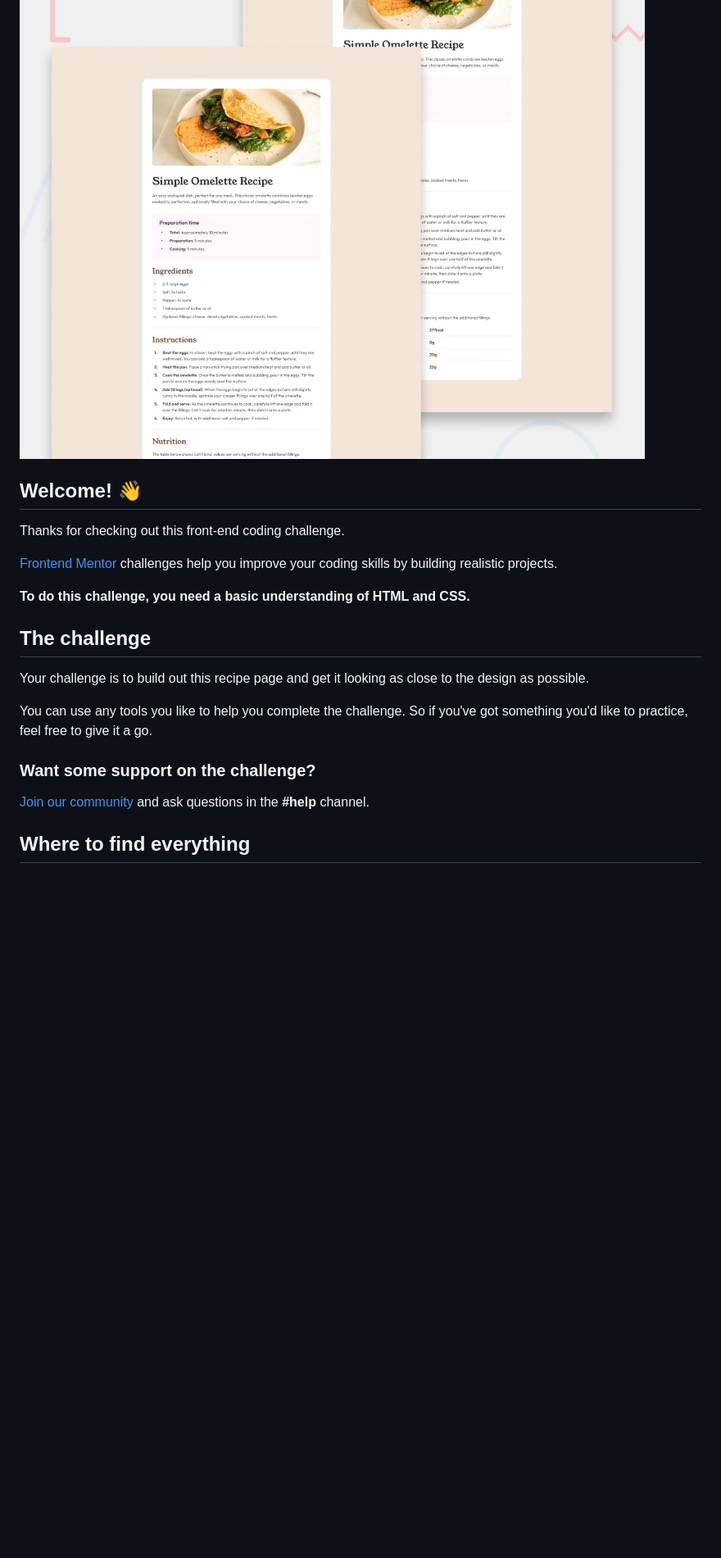
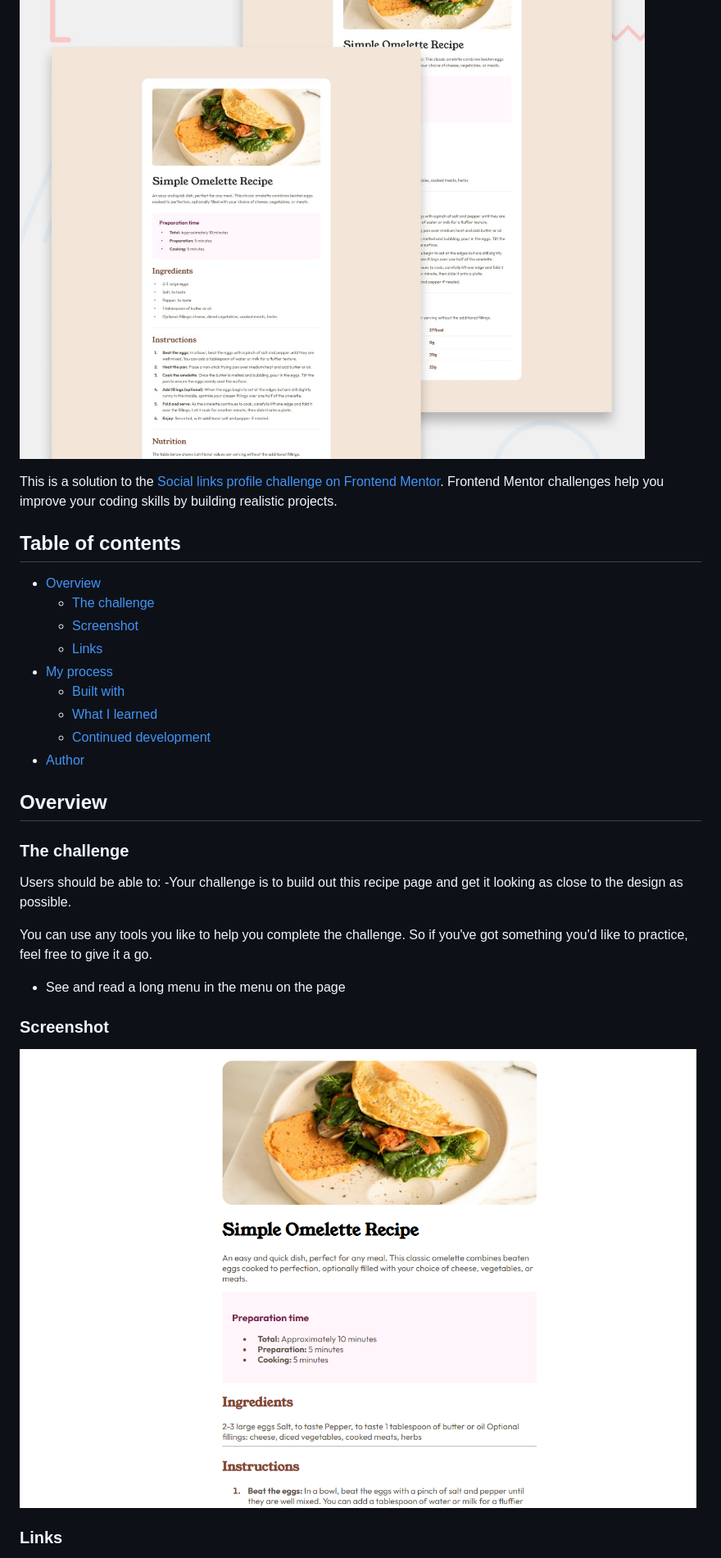
Before and after one commit to Santox96/recipe-page-main, a Markdown page: README.md, the part around the change printed below. Shown: that part at 82% size. Drawn GitHub-style; pictures changed too: Captura de pantalla 2026-07-28 154922.png (added); blank space fills up the shorter version.

Commit message:
feat - Update Links to sources - Configure README.md

```diff
--- a/README.md
+++ b/README.md
@@ -2,23 +2,34 @@
 
 ![Design preview for the Recipe page coding challenge](./preview.jpg)
 
-## Welcome! 👋
 
-Thanks for checking out this front-end coding challenge.
+This is a solution to the [Social links profile challenge on Frontend Mentor](https://www.frontendmentor.io/challenges/social-links-profile-UG32l9m6dQ). Frontend Mentor challenges help you improve your coding skills by building realistic projects.
 
-[Frontend Mentor](https://www.frontendmentor.io) challenges help you improve your coding skills by building realistic projects.
+## Table of contents
 
-**To do this challenge, you need a basic understanding of HTML and CSS.**
+- [Overview](#overview)
+  - [The challenge](#the-challenge)
+  - [Screenshot](#screenshot)
+  - [Links](#links)
+- [My process](#my-process)
+  - [Built with](#built-with)
+  - [What I learned](#what-i-learned)
+  - [Continued development](#continued-development)
+- [Author](#author)
 
-## The challenge
+## Overview
 
-Your challenge is to build out this recipe page and get it looking as close to the design as possible.
+### The challenge
+
+Users should be able to:
+-Your challenge is to build out this recipe page and get it looking as close to the design as possible.
 
 You can use any tools you like to help you complete the challenge. So if you've got something you'd like to practice, feel free to give it a go.
+- See and read a long menu in the menu on the page
 
-### Want some support on the challenge?
+### Screenshot
 
-[Join our community](https://www.frontendmentor.io/community) and ask questions in the **#help** channel.
+![](./Captura%20de%20pantalla%202026-07-28%20154922.png)
 
-## Where to find everything
+### Links
 
```
Also changed, not shown: other parts of README.md (+17 -69 lines).
